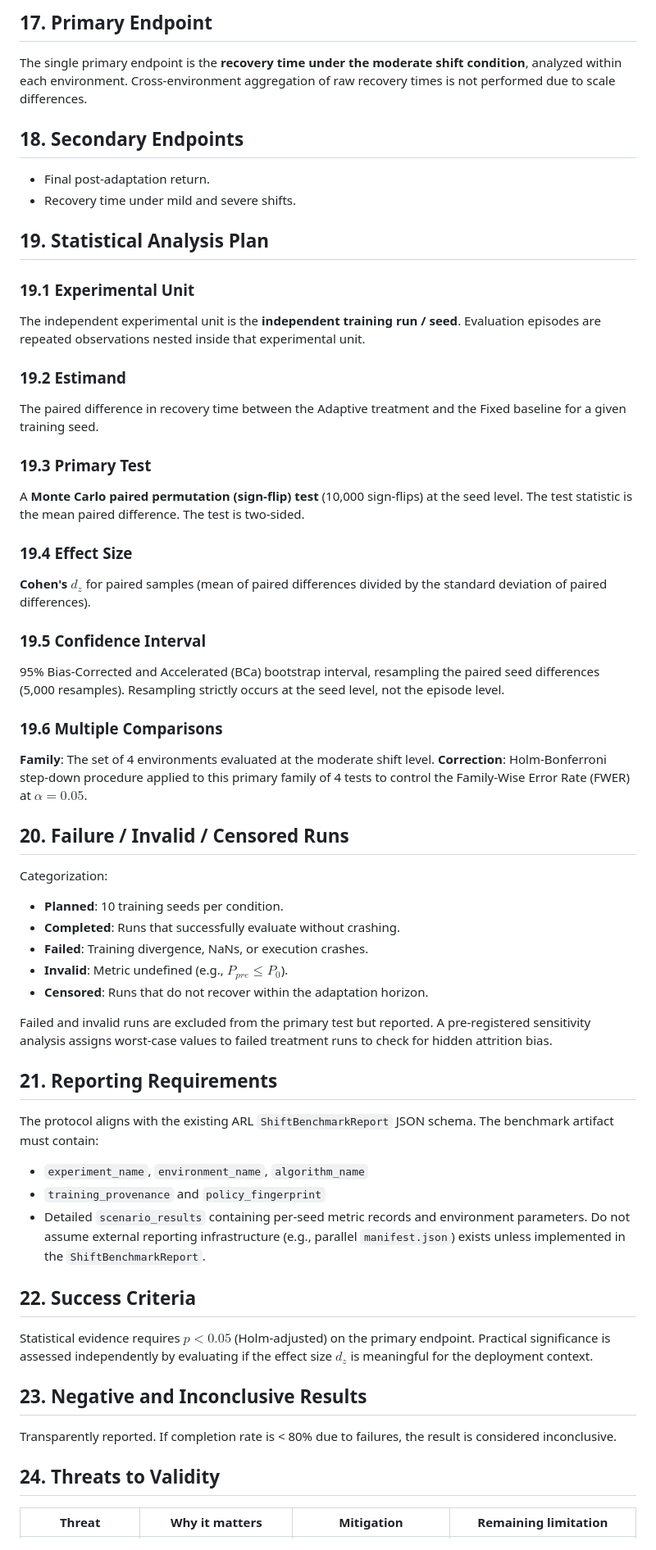
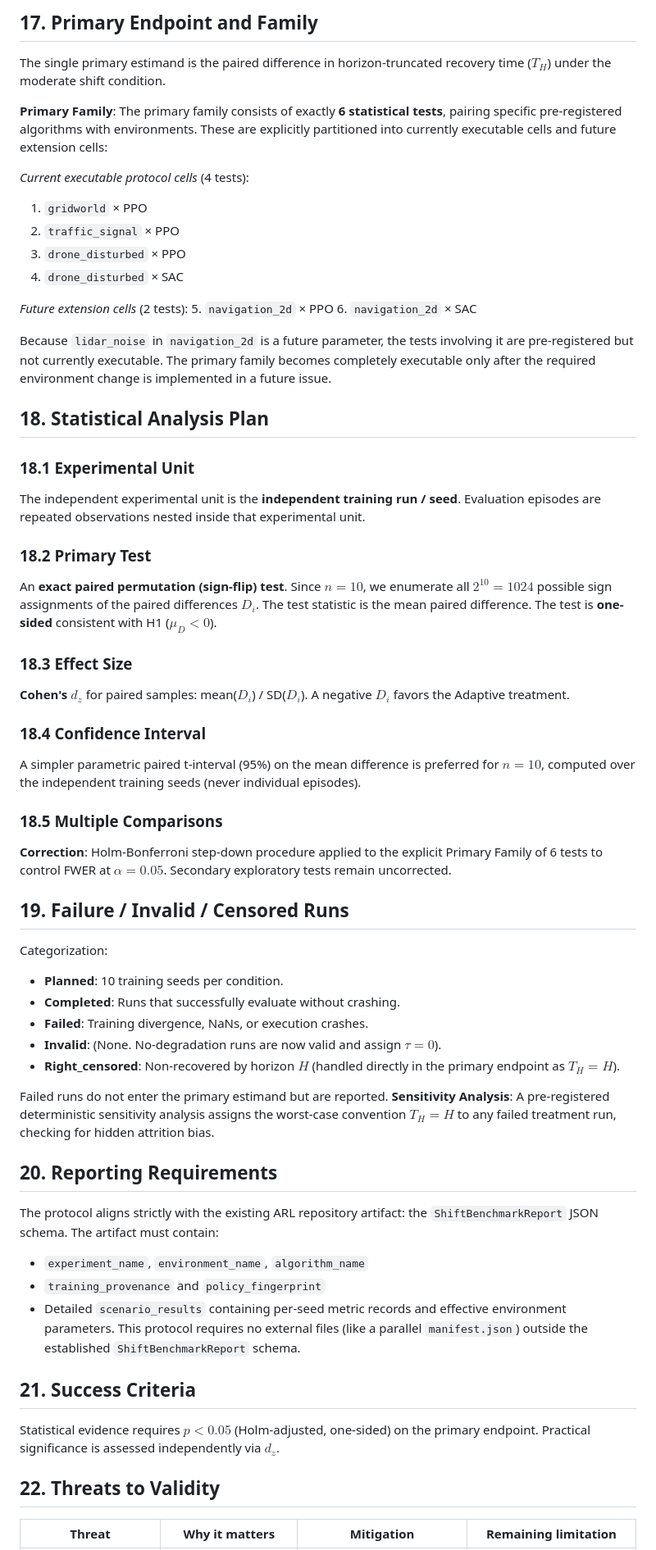
Before and after one commit to AryanXCode646/ARL, a Markdown page: docs/research/adaptive_rl_hypothesis.md, the part around one of its changes. Shown at 82% size. Drawn GitHub-style.

Commit message:
research: harden AdaptiveRL evaluation protocol

```diff
--- a/docs/research/adaptive_rl_hypothesis.md
+++ b/docs/research/adaptive_rl_hypothesis.md
@@ -95,50 +114,56 @@ Checkpoint selection uses a deterministic pre-declared rule: the **final trainin
 
-## 17. Primary Endpoint
-The single primary endpoint is the **recovery time under the moderate shift condition**, analyzed within each environment. Cross-environment aggregation of raw recovery times is not performed due to scale differences.
+## 17. Primary Endpoint and Family
+The single primary estimand is the paired difference in horizon-truncated recovery time ($T_H$) under the moderate shift condition.
 
-## 18. Secondary Endpoints
-* Final post-adaptation return.
-* Recovery time under mild and severe shifts.
+**Primary Family**:
+The primary family consists of exactly **6 statistical tests**, pairing specific pre-registered algorithms with environments. These are explicitly partitioned into currently executable cells and future extension cells:
 
-## 19. Statistical Analysis Plan
-### 19.1 Experimental Unit
+*Current executable protocol cells* (4 tests):
+1. `gridworld` × PPO
+2. `traffic_signal` × PPO
+3. `drone_disturbed` × PPO
+4. `drone_disturbed` × SAC
+
+*Future extension cells* (2 tests):
+5. `navigation_2d` × PPO
+6. `navigation_2d` × SAC
+
+Because `lidar_noise` in `navigation_2d` is a future parameter, the tests involving it are pre-registered but not currently executable. The primary family becomes completely executable only after the required environment change is implemented in a future issue.
+
+## 18. Statistical Analysis Plan
+### 18.1 Experimental Unit
 The independent experimental unit is the **independent training run / seed**. Evaluation episodes are repeated observations nested inside that experimental unit.
-### 19.2 Estimand
-The paired difference in recovery time between the Adaptive treatment and the Fixed baseline for a given training seed.
-### 19.3 Primary Test
-A **Monte Carlo paired permutation (sign-flip) test** (10,000 sign-flips) at the seed level. The test statistic is the mean paired difference. The test is two-sided.
-### 19.4 Effect Size
-**Cohen's $d_z$** for paired samples (mean of paired differences divided by the standard deviation of paired differences).
-### 19.5 Confidence Interval
-95% Bias-Corrected and Accelerated (BCa) bootstrap interval, resampling the paired seed differences (5,000 resamples). Resampling strictly occurs at the seed level, not the episode level.
-### 19.6 Multiple Comparisons
-**Family**: The set of 4 environments evaluated at the moderate shift level.
-**Correction**: Holm-Bonferroni step-down procedure applied to this primary family of 4 tests to control the Family-Wise Error Rate (FWER) at $\alpha = 0.05$.
+### 18.2 Primary Test
+An **exact paired permutation (sign-flip) test**. Since $n=10$, we enumerate all $2^{10} = 1024$ possible sign assignments of the paired differences $D_i$. The test statistic is the mean paired difference. The test is **one-sided** consistent with H1 ($\mu_D < 0$).
+### 18.3 Effect Size
+**Cohen's $d_z$** for paired samples: mean($D_i$) / SD($D_i$). A negative $D_i$ favors the Adaptive treatment.
+### 18.4 Confidence Interval
+A simpler parametric paired t-interval (95%) on the mean difference is preferred for $n=10$, computed over the independent training seeds (never individual episodes).
+### 18.5 Multiple Comparisons
+**Correction**: Holm-Bonferroni step-down procedure applied to the explicit Primary Family of 6 tests to control FWER at $\alpha = 0.05$. Secondary exploratory tests remain uncorrected.
 
-## 20. Failure / Invalid / Censored Runs
+## 19. Failure / Invalid / Censored Runs
 Categorization:
 * **Planned**: 10 training seeds per condition.
 * **Completed**: Runs that successfully evaluate without crashing.
 * **Failed**: Training divergence, NaNs, or execution crashes.
-* **Invalid**: Metric undefined (e.g., $P_{pre} \le P_0$).
-* **Censored**: Runs that do not recover within the adaptation horizon.
+* **Invalid**: (None. No-degradation runs are now valid and assign $\tau=0$).
+* **Right_censored**: Non-recovered by horizon $H$ (handled directly in the primary endpoint as $T_H = H$).
 
-Failed and invalid runs are excluded from the primary test but reported. A pre-registered sensitivity analysis assigns worst-case values to failed treatment runs to check for hidden attrition bias.
+Failed runs do not enter the primary estimand but are reported.
+**Sensitivity Analysis**: A pre-registered deterministic sensitivity analysis assigns the worst-case convention $T_H = H$ to any failed treatment run, checking for hidden attrition bias.
 
-## 21. Reporting Requirements
-The protocol aligns with the existing ARL `ShiftBenchmarkReport` JSON schema.
-The benchmark artifact must contain:
+## 20. Reporting Requirements
+The protocol aligns strictly with the existing ARL repository artifact: the `ShiftBenchmarkReport` JSON schema.
+The artifact must contain:
 * `experiment_name`, `environment_name`, `algorithm_name`
 * `training_provenance` and `policy_fingerprint`
-* Detailed `scenario_results` containing per-seed metric records and environment parameters.
-Do not assume external reporting infrastructure (e.g., parallel `manifest.json`) exists unless implemented in the `ShiftBenchmarkReport`.
+* Detailed `scenario_results` containing per-seed metric records and effective environment parameters.
+This protocol requires no external files (like a parallel `manifest.json`) outside the established `ShiftBenchmarkReport` schema.
 
-## 22. Success Criteria
-Statistical evidence requires $p < 0.05$ (Holm-adjusted) on the primary endpoint. Practical significance is assessed independently by evaluating if the effect size $d_z$ is meaningful for the deployment context.
+## 21. Success Criteria
+Statistical evidence requires $p < 0.05$ (Holm-adjusted, one-sided) on the primary endpoint. Practical significance is assessed independently via $d_z$.
 
-## 23. Negative and Inconclusive Results
-Transparently reported. If completion rate is < 80% due to failures, the result is considered inconclusive.
-
-## 24. Threats to Validity
+## 22. Threats to Validity
 | Threat | Why it matters | Mitigation | Remaining limitation |
 |---|---|---|---|
```
Also changed, not shown: other parts of docs/research/adaptive_rl_hypothesis.md (+63 -44 lines).
